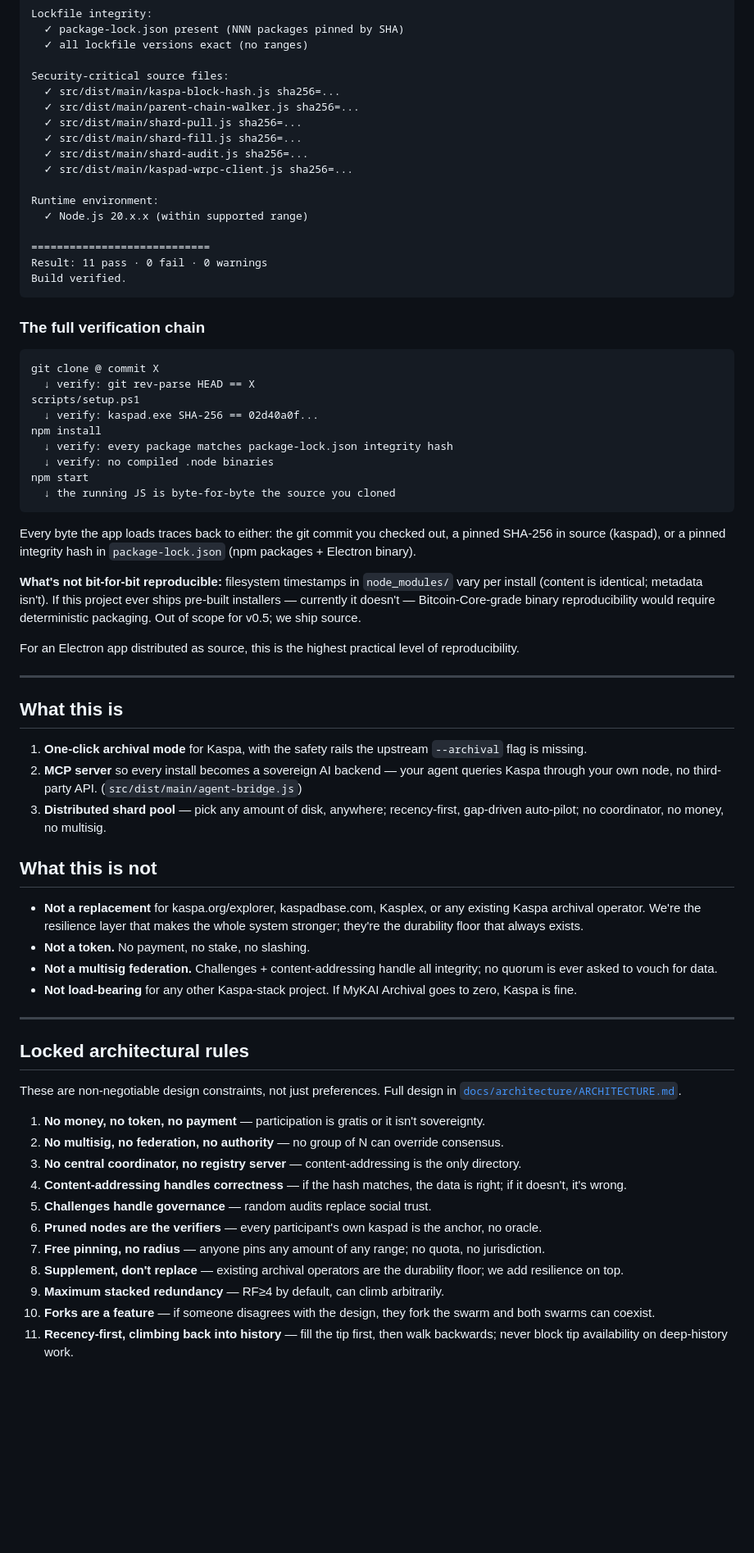
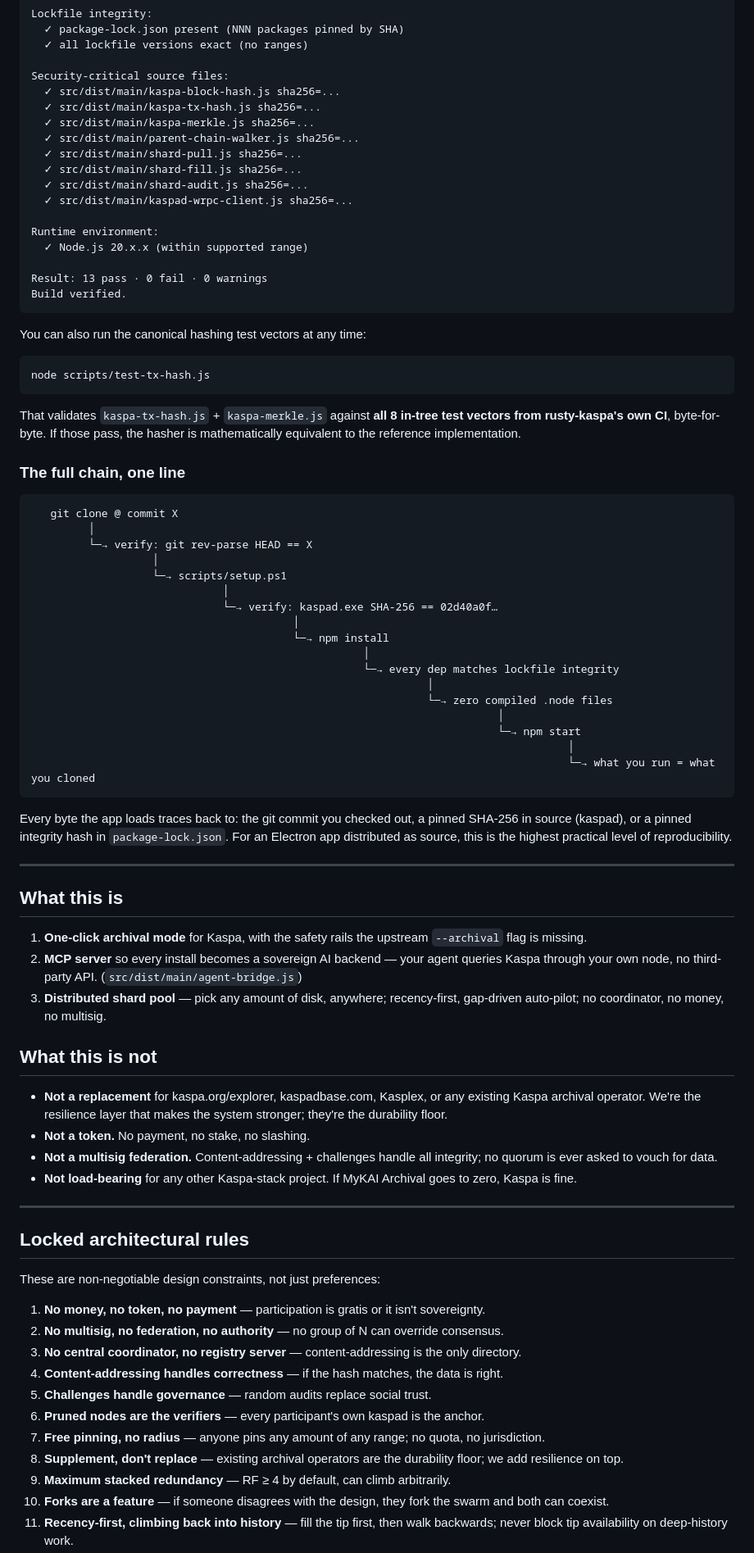
Before and after one commit to CryptoOdie/mykai-archival, a Markdown page: README.md, the part around one of its changes. Shown at 82% size. Rendered like a GitHub page; blank space fills up the shorter version.

````diff
--- a/README.md
+++ b/README.md
@@ -172,6 +246,8 @@ Lockfile integrity:
 
 Security-critical source files:
   ✓ src/dist/main/kaspa-block-hash.js sha256=...
+  ✓ src/dist/main/kaspa-tx-hash.js sha256=...
+  ✓ src/dist/main/kaspa-merkle.js sha256=...
   ✓ src/dist/main/parent-chain-walker.js sha256=...
   ✓ src/dist/main/shard-pull.js sha256=...
   ✓ src/dist/main/shard-fill.js sha256=...
@@ -181,30 +257,41 @@ Security-critical source files:
 Runtime environment:
   ✓ Node.js 20.x.x (within supported range)
 
-============================
-Result: 11 pass · 0 fail · 0 warnings
+Result: 13 pass · 0 fail · 0 warnings
 Build verified.
 ```
 
-### The full verification chain
+You can also run the canonical hashing test vectors at any time:
+
+```bash
+node scripts/test-tx-hash.js
+```
+
+That validates `kaspa-tx-hash.js` + `kaspa-merkle.js` against **all 8 in-tree test vectors from rusty-kaspa's own CI**, byte-for-byte. If those pass, the hasher is mathematically equivalent to the reference implementation.
+
+### The full chain, one line
 
 ```
-git clone @ commit X
-  ↓ verify: git rev-parse HEAD == X
-scripts/setup.ps1
-  ↓ verify: kaspad.exe SHA-256 == 02d40a0f...
-npm install
-  ↓ verify: every package matches package-lock.json integrity hash
-  ↓ verify: no compiled .node binaries
-npm start
-  ↓ the running JS is byte-for-byte the source you cloned
+   git clone @ commit X
+         │
+         └─→ verify: git rev-parse HEAD == X
+                   │
+                   └─→ scripts/setup.ps1
+                              │
+                              └─→ verify: kaspad.exe SHA-256 == 02d40a0f…
+                                         │
+                                         └─→ npm install
+                                                    │
+                                                    └─→ every dep matches lockfile integrity
+                                                              │
+                                                              └─→ zero compiled .node files
+                                                                         │
+                                                                         └─→ npm start
+                                                                                    │
+                                                                                    └─→ what you run = what you cloned
 ```
 
-Every byte the app loads traces back to either: the git commit you checked out, a pinned SHA-256 in source (kaspad), or a pinned integrity hash in `package-lock.json` (npm packages + Electron binary).
-
-**What's not bit-for-bit reproducible:** filesystem timestamps in `node_modules/` vary per install (content is identical; metadata isn't). If this project ever ships pre-built installers — currently it doesn't — Bitcoin-Core-grade binary reproducibility would require deterministic packaging. Out of scope for v0.5; we ship source.
-
-For an Electron app distributed as source, this is the highest practical level of reproducibility.
+Every byte the app loads traces back to: the git commit you checked out, a pinned SHA-256 in source (kaspad), or a pinned integrity hash in `package-lock.json`. For an Electron app distributed as source, this is the highest practical level of reproducibility.
 
 ---
 
@@ -216,25 +303,25 @@ For an Electron app distributed as source, this is the highest practical level o
 
 ## What this is not
 
-- **Not a replacement** for kaspa.org/explorer, kaspadbase.com, Kasplex, or any existing Kaspa archival operator. We're the resilience layer that makes the whole system stronger; they're the durability floor that always exists.
+- **Not a replacement** for kaspa.org/explorer, kaspadbase.com, Kasplex, or any existing Kaspa archival operator. We're the resilience layer that makes the system stronger; they're the durability floor.
 - **Not a token.** No payment, no stake, no slashing.
-- **Not a multisig federation.** Challenges + content-addressing handle all integrity; no quorum is ever asked to vouch for data.
+- **Not a multisig federation.** Content-addressing + challenges handle all integrity; no quorum is ever asked to vouch for data.
 - **Not load-bearing** for any other Kaspa-stack project. If MyKAI Archival goes to zero, Kaspa is fine.
 
 ---
 
 ## Locked architectural rules
 
-These are non-negotiable design constraints, not just preferences. Full design in [`docs/architecture/ARCHITECTURE.md`](docs/architecture/ARCHITECTURE.md).
+These are non-negotiable design constraints, not just preferences:
 
 1. **No money, no token, no payment** — participation is gratis or it isn't sovereignty.
 2. **No multisig, no federation, no authority** — no group of N can override consensus.
 3. **No central coordinator, no registry server** — content-addressing is the only directory.
-4. **Content-addressing handles correctness** — if the hash matches, the data is right; if it doesn't, it's wrong.
+4. **Content-addressing handles correctness** — if the hash matches, the data is right.
 5. **Challenges handle governance** — random audits replace social trust.
-6. **Pruned nodes are the verifiers** — every participant's own kaspad is the anchor, no oracle.
+6. **Pruned nodes are the verifiers** — every participant's own kaspad is the anchor.
 7. **Free pinning, no radius** — anyone pins any amount of any range; no quota, no jurisdiction.
 8. **Supplement, don't replace** — existing archival operators are the durability floor; we add resilience on top.
-9. **Maximum stacked redundancy** — RF≥4 by default, can climb arbitrarily.
-10. **Forks are a feature** — if someone disagrees with the design, they fork the swarm and both swarms can coexist.
+9. **Maximum stacked redundancy** — RF ≥ 4 by default, can climb arbitrarily.
+10. **Forks are a feature** — if someone disagrees with the design, they fork the swarm and both can coexist.
 11. **Recency-first, climbing back into history** — fill the tip first, then walk backwards; never block tip availability on deep-history work.
````
Also changed, not shown: other parts of README.md (+144 -70 lines).
